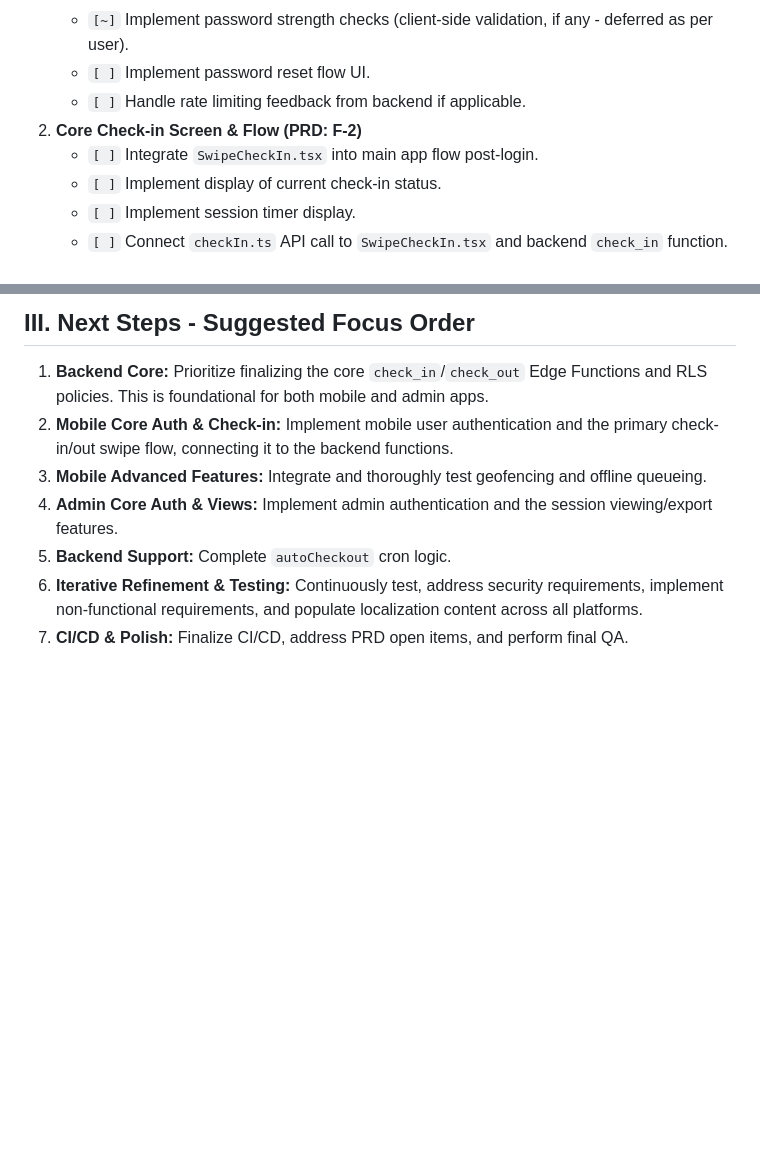
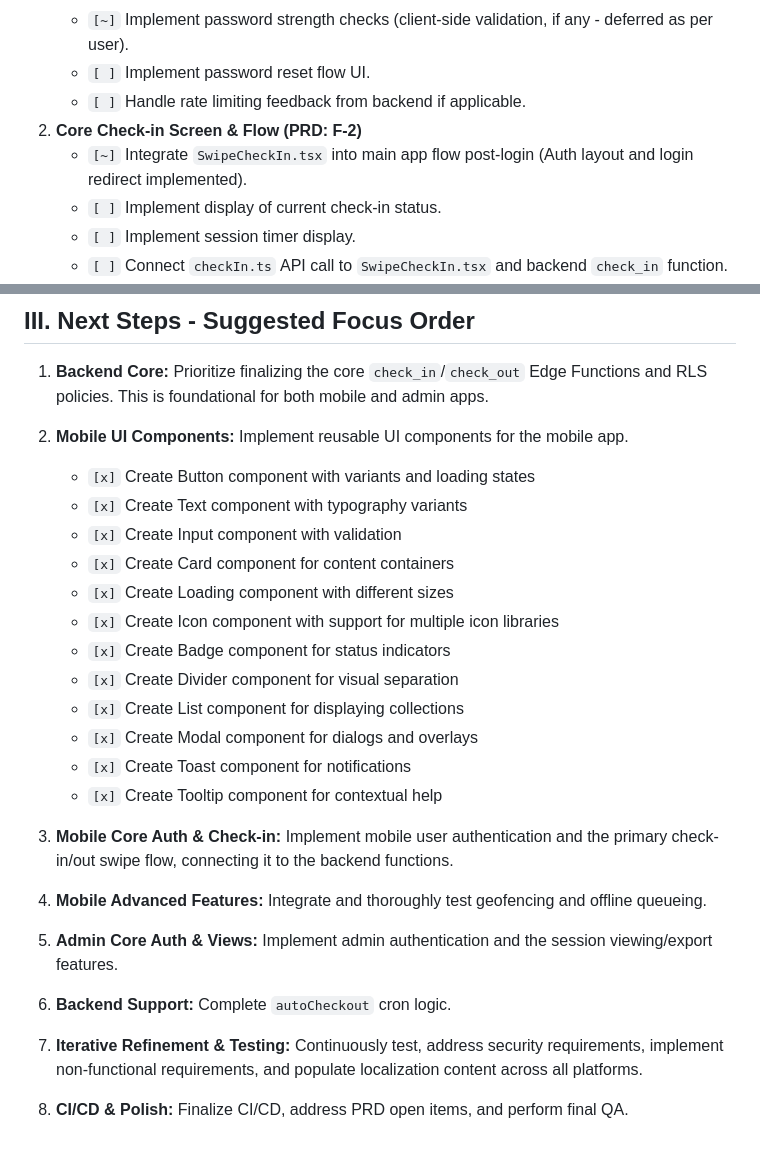
Before and after one commit to kingwilliam12/ceramics-check-in, a Markdown page: Docs/TODO.md, 2 parts joined by grey strips. Drawn GitHub-style; blank space fills up the shorter version.

Commit message:
docs: update TODO.md to reflect completed UI components

```diff
--- a/Docs/TODO.md
+++ b/Docs/TODO.md
@@ -60,7 +60,7 @@ Key areas of progress include foundational project structures, initial UI for mo
     - `[ ]` Implement password reset flow UI.
     - `[ ]` Handle rate limiting feedback from backend if applicable.
 2.  **Core Check-in Screen & Flow (PRD: F-2)**
-    - `[ ]` Integrate `SwipeCheckIn.tsx` into main app flow post-login.
+    - `[~]` Integrate `SwipeCheckIn.tsx` into main app flow post-login (Auth layout and login redirect implemented).
     - `[ ]` Implement display of current check-in status.
     - `[ ]` Implement session timer display.
     - `[ ]` Connect `checkIn.ts` API call to `SwipeCheckIn.tsx` and backend `check_in` function.
@@ -145,9 +145,23 @@ Key areas of progress include foundational project structures, initial UI for mo
 ## III. Next Steps - Suggested Focus Order
 
 1.  **Backend Core:** Prioritize finalizing the core `check_in`/`check_out` Edge Functions and RLS policies. This is foundational for both mobile and admin apps.
-2.  **Mobile Core Auth & Check-in:** Implement mobile user authentication and the primary check-in/out swipe flow, connecting it to the backend functions.
-3.  **Mobile Advanced Features:** Integrate and thoroughly test geofencing and offline queueing.
-4.  **Admin Core Auth & Views:** Implement admin authentication and the session viewing/export features.
-5.  **Backend Support:** Complete `autoCheckout` cron logic.
-6.  **Iterative Refinement & Testing:** Continuously test, address security requirements, implement non-functional requirements, and populate localization content across all platforms.
-7.  **CI/CD & Polish:** Finalize CI/CD, address PRD open items, and perform final QA.
+2.  **Mobile UI Components:** Implement reusable UI components for the mobile app.
+    - `[x]` Create Button component with variants and loading states
+    - `[x]` Create Text component with typography variants
+    - `[x]` Create Input component with validation
+    - `[x]` Create Card component for content containers
+    - `[x]` Create Loading component with different sizes
+    - `[x]` Create Icon component with support for multiple icon libraries
+    - `[x]` Create Badge component for status indicators
+    - `[x]` Create Divider component for visual separation
+    - `[x]` Create List component for displaying collections
+    - `[x]` Create Modal component for dialogs and overlays
+    - `[x]` Create Toast component for notifications
+    - `[x]` Create Tooltip component for contextual help
+
+3.  **Mobile Core Auth & Check-in:** Implement mobile user authentication and the primary check-in/out swipe flow, connecting it to the backend functions.
+4.  **Mobile Advanced Features:** Integrate and thoroughly test geofencing and offline queueing.
+5.  **Admin Core Auth & Views:** Implement admin authentication and the session viewing/export features.
+6.  **Backend Support:** Complete `autoCheckout` cron logic.
+7.  **Iterative Refinement & Testing:** Continuously test, address security requirements, implement non-functional requirements, and populate localization content across all platforms.
+8.  **CI/CD & Polish:** Finalize CI/CD, address PRD open items, and perform final QA.
```
